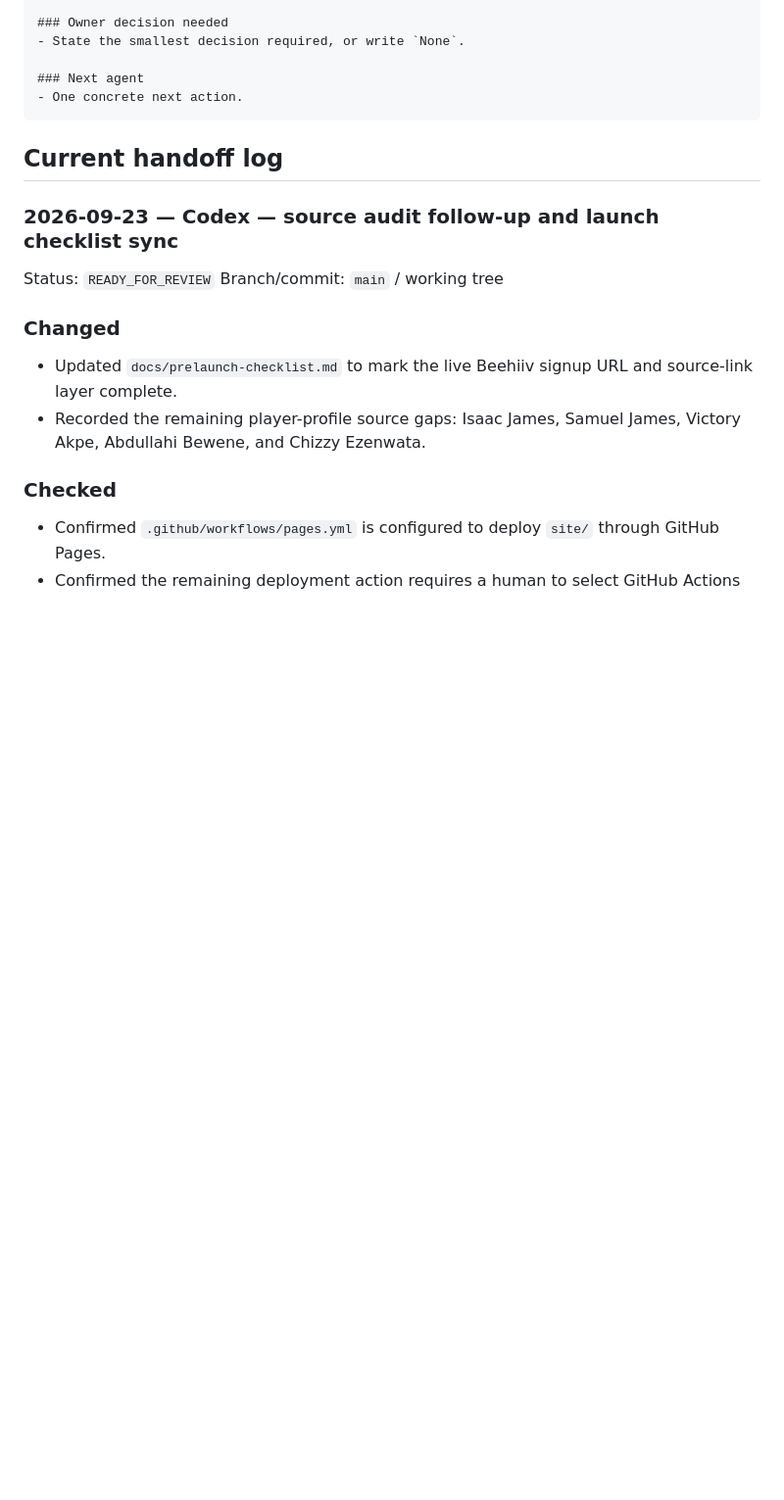
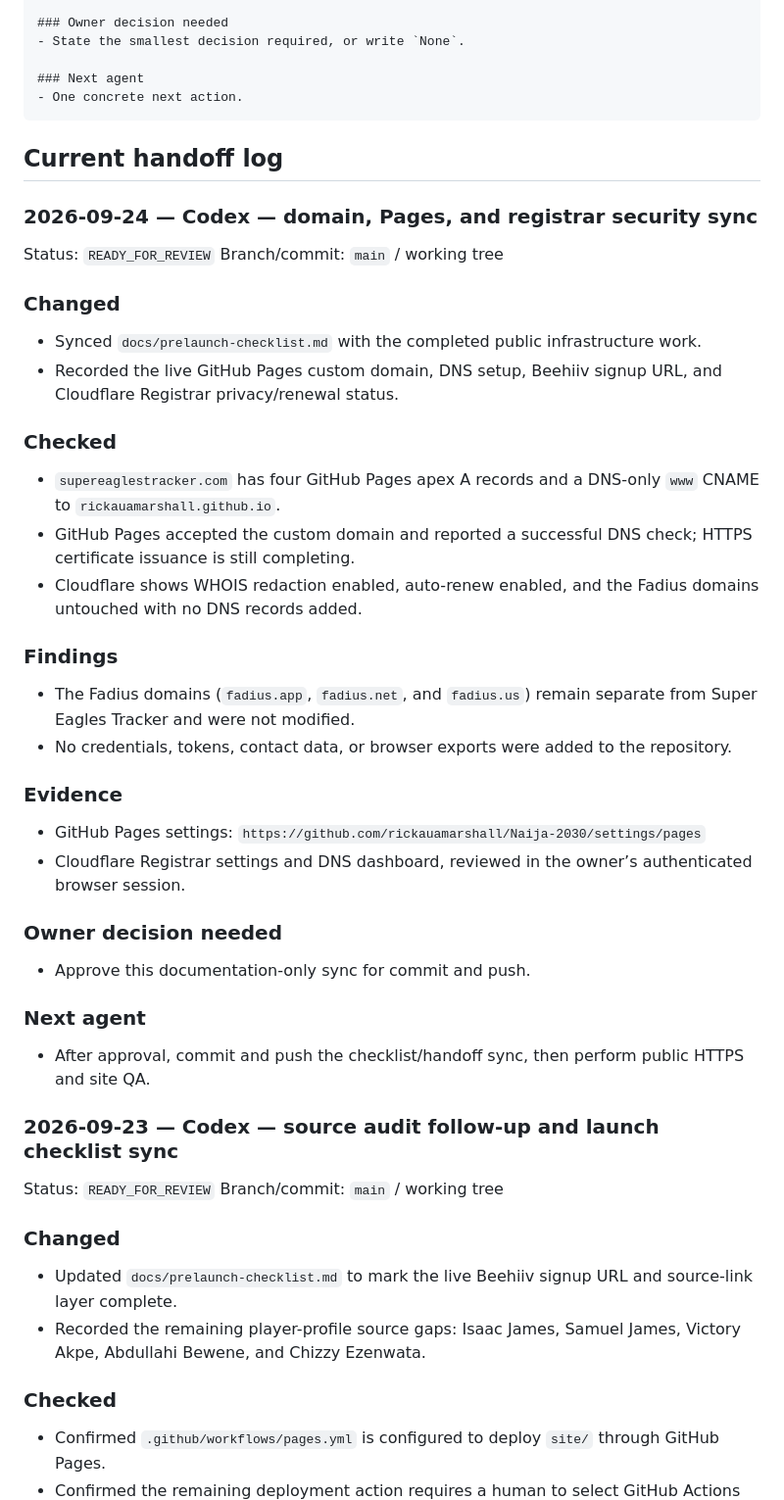
Before and after one commit to rickauamarshall/Naija-2030, a Markdown page: docs/agent-handoff.md, the part around the change. Shown at 98% size. Rendered like a GitHub page; blank space fills up the shorter version.

Commit message:
Sync domain and launch infrastructure status

````diff
--- a/docs/agent-handoff.md
+++ b/docs/agent-handoff.md
@@ -69,6 +69,34 @@ Branch/commit: `branch-name` / `commit-sha` (or `working tree`)
 ```
 
 ## Current handoff log
+
+### 2026-09-24 — Codex — domain, Pages, and registrar security sync
+
+Status: `READY_FOR_REVIEW`
+Branch/commit: `main` / working tree
+
+### Changed
+- Synced `docs/prelaunch-checklist.md` with the completed public infrastructure work.
+- Recorded the live GitHub Pages custom domain, DNS setup, Beehiiv signup URL, and Cloudflare Registrar privacy/renewal status.
+
+### Checked
+- `supereaglestracker.com` has four GitHub Pages apex A records and a DNS-only `www` CNAME to `rickauamarshall.github.io`.
+- GitHub Pages accepted the custom domain and reported a successful DNS check; HTTPS certificate issuance is still completing.
+- Cloudflare shows WHOIS redaction enabled, auto-renew enabled, and the Fadius domains untouched with no DNS records added.
+
+### Findings
+- The Fadius domains (`fadius.app`, `fadius.net`, and `fadius.us`) remain separate from Super Eagles Tracker and were not modified.
+- No credentials, tokens, contact data, or browser exports were added to the repository.
+
+### Evidence
+- GitHub Pages settings: `https://github.com/rickauamarshall/Naija-2030/settings/pages`
+- Cloudflare Registrar settings and DNS dashboard, reviewed in the owner’s authenticated browser session.
+
+### Owner decision needed
+- Approve this documentation-only sync for commit and push.
+
+### Next agent
+- After approval, commit and push the checklist/handoff sync, then perform public HTTPS and site QA.
 
 ### 2026-09-23 — Codex — source audit follow-up and launch checklist sync
 
````
Also changed, not shown: docs/prelaunch-checklist.md (+4 -4 lines).
